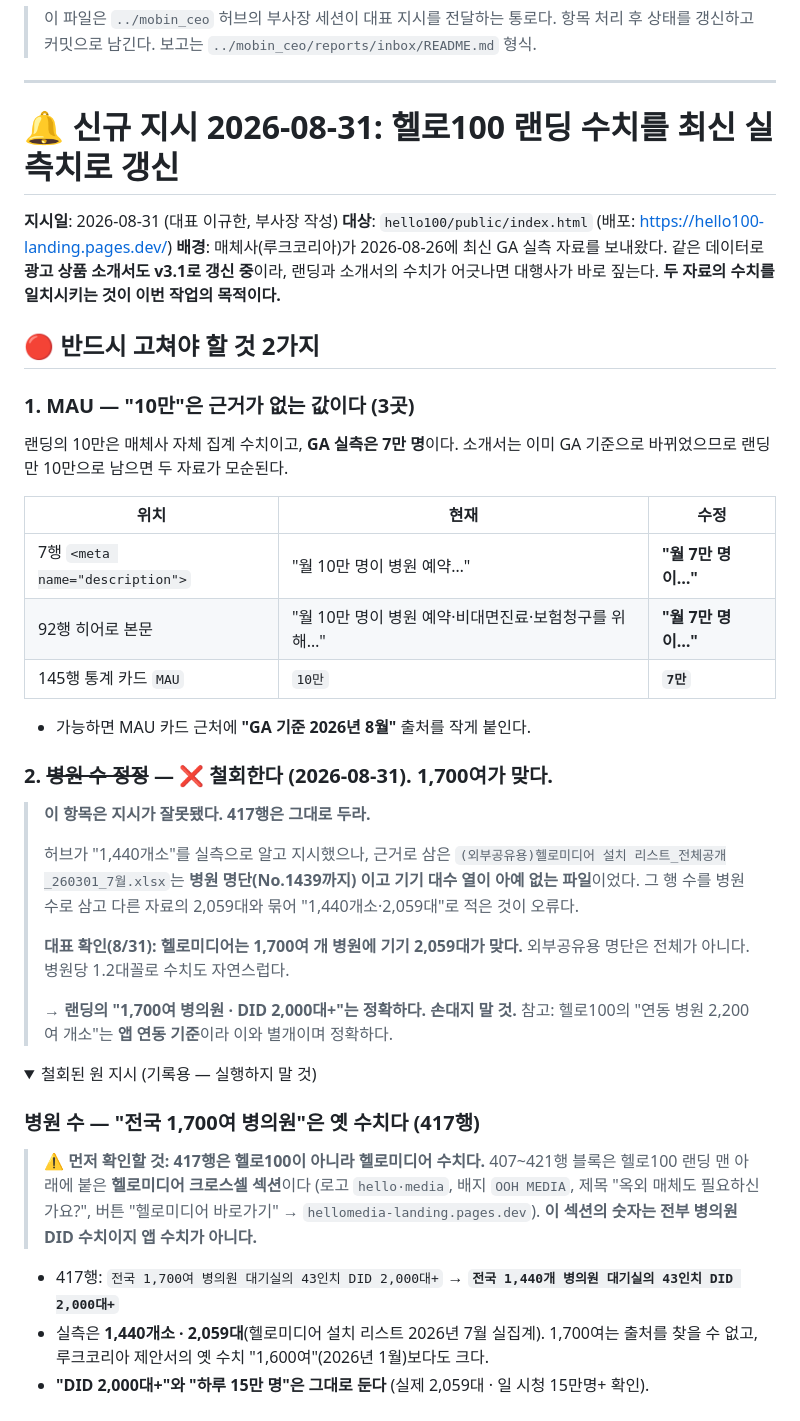
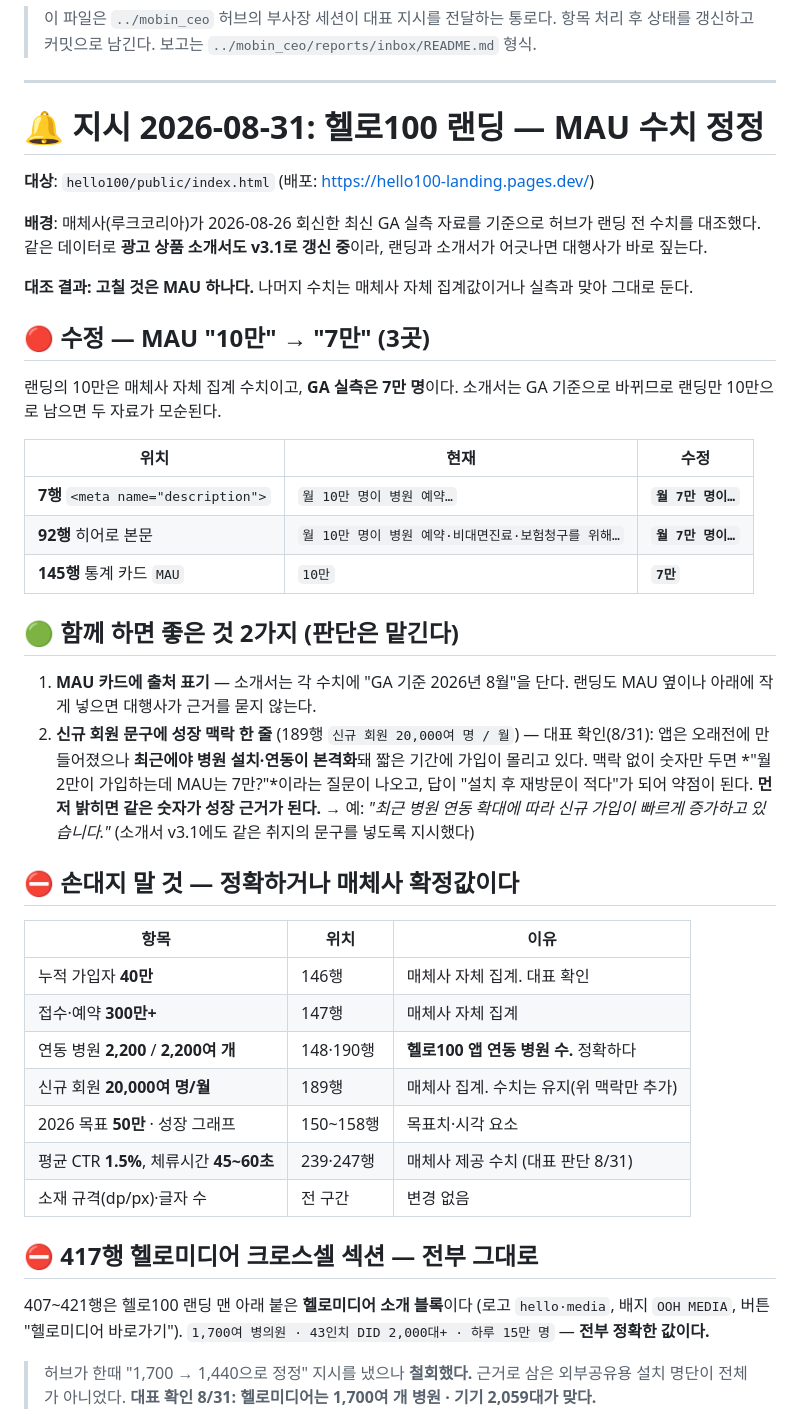
Before and after one commit to smee96/landing_pages, a Markdown page: TASKS.md, the part around one of its changes. GitHub-like rendering; folded sections open.

```diff
--- a/TASKS.md
+++ b/TASKS.md
@@ -6,58 +6,59 @@
 
 ---
 
-# 🔔 신규 지시 2026-08-31: 헬로100 랜딩 수치를 최신 실측치로 갱신
+# 🔔 지시 2026-08-31: 헬로100 랜딩 — MAU 수치 정정
 
-**지시일**: 2026-08-31 (대표 이규한, 부사장 작성)
 **대상**: `hello100/public/index.html` (배포: https://hello100-landing.pages.dev/)
-**배경**: 매체사(루크코리아)가 2026-08-26에 최신 GA 실측 자료를 보내왔다. 같은 데이터로
-**광고 상품 소개서도 v3.1로 갱신 중**이라, 랜딩과 소개서의 수치가 어긋나면 대행사가
-바로 짚는다. **두 자료의 수치를 일치시키는 것이 이번 작업의 목적이다.**
 
-## 🔴 반드시 고쳐야 할 것 2가지
+**배경**: 매체사(루크코리아)가 2026-08-26 회신한 최신 GA 실측 자료를 기준으로 허브가
+랜딩 전 수치를 대조했다. 같은 데이터로 **광고 상품 소개서도 v3.1로 갱신 중**이라,
+랜딩과 소개서가 어긋나면 대행사가 바로 짚는다.
 
-### 1. MAU — "10만"은 근거가 없는 값이다 (3곳)
+**대조 결과: 고칠 것은 MAU 하나다.** 나머지 수치는 매체사 자체 집계값이거나 실측과
+맞아 그대로 둔다.
 
-랜딩의 10만은 매체사 자체 집계 수치이고, **GA 실측은 7만 명**이다. 소개서는 이미
-GA 기준으로 바뀌었으므로 랜딩만 10만으로 남으면 두 자료가 모순된다.
+## 🔴 수정 — MAU "10만" → "7만" (3곳)
+
+랜딩의 10만은 매체사 자체 집계 수치이고, **GA 실측은 7만 명**이다. 소개서는 GA 기준으로
+바뀌므로 랜딩만 10만으로 남으면 두 자료가 모순된다.
 
 | 위치 | 현재 | 수정 |
 |---|---|---|
-| 7행 `<meta name="description">` | "월 10만 명이 병원 예약…" | **"월 7만 명이…"** |
-| 92행 히어로 본문 | "월 10만 명이 병원 예약·비대면진료·보험청구를 위해…" | **"월 7만 명이…"** |
-| 145행 통계 카드 `MAU` | `10만` | **`7만`** |
+| **7행** `<meta name="description">` | `월 10만 명이 병원 예약…` | **`월 7만 명이…`** |
+| **92행** 히어로 본문 | `월 10만 명이 병원 예약·비대면진료·보험청구를 위해…` | **`월 7만 명이…`** |
+| **145행** 통계 카드 `MAU` | `10만` | **`7만`** |
 
-- 가능하면 MAU 카드 근처에 **"GA 기준 2026년 8월"** 출처를 작게 붙인다.
+## 🟢 함께 하면 좋은 것 2가지 (판단은 맡긴다)
 
-### 2. ~~병원 수 정정~~ — ❌ **철회한다 (2026-08-31). 1,700여가 맞다.**
+1. **MAU 카드에 출처 표기** — 소개서는 각 수치에 "GA 기준 2026년 8월"을 단다. 랜딩도
+   MAU 옆이나 아래에 작게 넣으면 대행사가 근거를 묻지 않는다.
+2. **신규 회원 문구에 성장 맥락 한 줄** (189행 `신규 회원 20,000여 명 / 월`)
+   — 대표 확인(8/31): 앱은 오래전에 만들어졌으나 **최근에야 병원 설치·연동이 본격화**돼
+   짧은 기간에 가입이 몰리고 있다. 맥락 없이 숫자만 두면 *"월 2만이 가입하는데 MAU는
+   7만?"*이라는 질문이 나오고, 답이 "설치 후 재방문이 적다"가 되어 약점이 된다.
+   **먼저 밝히면 같은 숫자가 성장 근거가 된다.**
+   → 예: *"최근 병원 연동 확대에 따라 신규 가입이 빠르게 증가하고 있습니다."*
+   (소개서 v3.1에도 같은 취지의 문구를 넣도록 지시했다)
 
-> **이 항목은 지시가 잘못됐다. 417행은 그대로 두라.**
->
-> 허브가 "1,440개소"를 실측으로 알고 지시했으나, 근거로 삼은
-> `(외부공유용)헬로미디어 설치 리스트_전체공개_260301_7월.xlsx`는 **병원 명단(No.1439까지)
-> 이고 기기 대수 열이 아예 없는 파일**이었다. 그 행 수를 병원 수로 삼고 다른 자료의
-> 2,059대와 묶어 "1,440개소·2,059대"로 적은 것이 오류다.
->
-> **대표 확인(8/31): 헬로미디어는 1,700여 개 병원에 기기 2,059대가 맞다.**
-> 외부공유용 명단은 전체가 아니다. 병원당 1.2대꼴로 수치도 자연스럽다.
->
-> → **랜딩의 "1,700여 병의원 · DID 2,000대+"는 정확하다. 손대지 말 것.**
-> 참고: 헬로100의 "연동 병원 2,200여 개소"는 **앱 연동 기준**이라 이와 별개이며 정확하다.
+## ⛔ 손대지 말 것 — 정확하거나 매체사 확정값이다
 
-<details>
-<summary>철회된 원 지시 (기록용 — 실행하지 말 것)</summary>
+| 항목 | 위치 | 이유 |
+|---|---|---|
+| 누적 가입자 **40만** | 146행 | 매체사 자체 집계. 대표 확인 |
+| 접수·예약 **300만+** | 147행 | 매체사 자체 집계 |
+| 연동 병원 **2,200** / **2,200여 개** | 148·190행 | **헬로100 앱 연동 병원 수.** 정확하다 |
+| 신규 회원 **20,000여 명/월** | 189행 | 매체사 집계. 수치는 유지(위 맥락만 추가) |
+| 2026 목표 **50만** · 성장 그래프 | 150~158행 | 목표치·시각 요소 |
+| 평균 CTR **1.5%**, 체류시간 **45~60초** | 239·247행 | 매체사 제공 수치 (대표 판단 8/31) |
+| 소재 규격(dp/px)·글자 수 | 전 구간 | 변경 없음 |
 
-### 병원 수 — "전국 1,700여 병의원"은 옛 수치다 (417행)
+## ⛔ 417행 헬로미디어 크로스셀 섹션 — 전부 그대로
 
-> **⚠ 먼저 확인할 것: 417행은 헬로100이 아니라 헬로미디어 수치다.**
-> 407~421행 블록은 헬로100 랜딩 맨 아래에 붙은 **헬로미디어 크로스셀 섹션**이다
-> (로고 `hello·media`, 배지 `OOH MEDIA`, 제목 "옥외 매체도 필요하신가요?",
-> 버튼 "헬로미디어 바로가기" → `hellomedia-landing.pages.dev`).
-> **이 섹션의 숫자는 전부 병의원 DID 수치이지 앱 수치가 아니다.**
+407~421행은 헬로100 랜딩 맨 아래 붙은 **헬로미디어 소개 블록**이다
+(로고 `hello·media`, 배지 `OOH MEDIA`, 버튼 "헬로미디어 바로가기").
+`1,700여 병의원 · 43인치 DID 2,000대+ · 하루 15만 명` — **전부 정확한 값이다.**
 
-- 417행: `전국 1,700여 병의원 대기실의 43인치 DID 2,000대+`
-  → **`전국 1,440개 병의원 대기실의 43인치 DID 2,000대+`**
-- 실측은 **1,440개소 · 2,059대**(헬로미디어 설치 리스트 2026년 7월 실집계). 1,700여는
-  출처를 찾을 수 없고, 루크코리아 제안서의 옛 수치 "1,600여"(2026년 1월)보다도 크다.
-- **"DID 2,000대+"와 "하루 15만 명"은 그대로 둔다** (실제 2,059대 · 일 시청 15만명+ 확인).
+> 허브가 한때 "1,700 → 1,440으로 정정" 지시를 냈으나 **철회했다.** 근거로 삼은
+> 외부공유용 설치 명단이 전체가 아니었다. **대표 확인 8/31: 헬로미디어는 1,700여 개
+> 병원 · 기기 2,059대가 맞다.**
 
```
Also changed, not shown: other parts of TASKS.md (+28 -66 lines).
